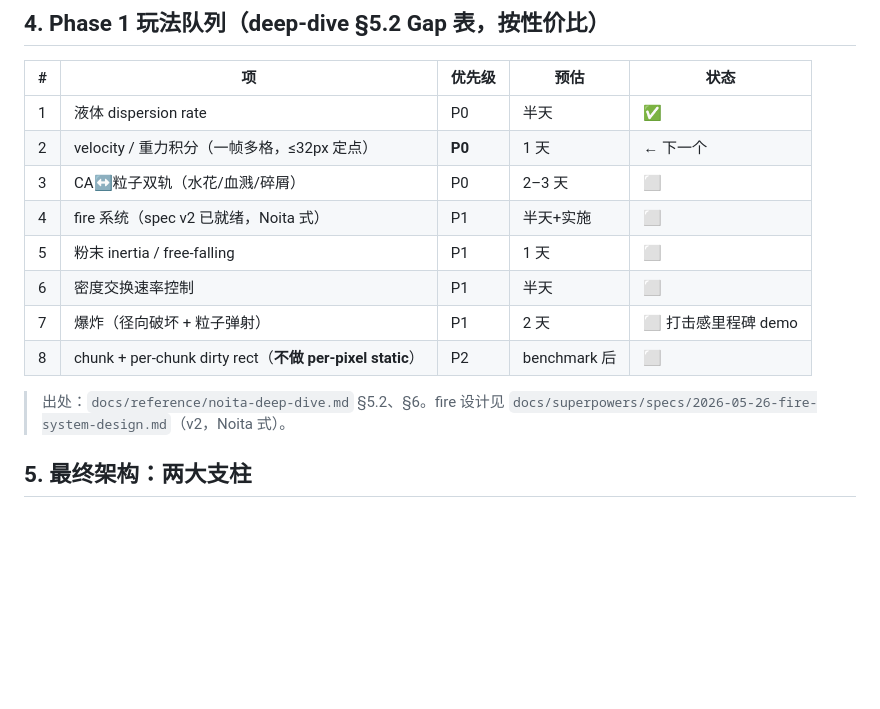
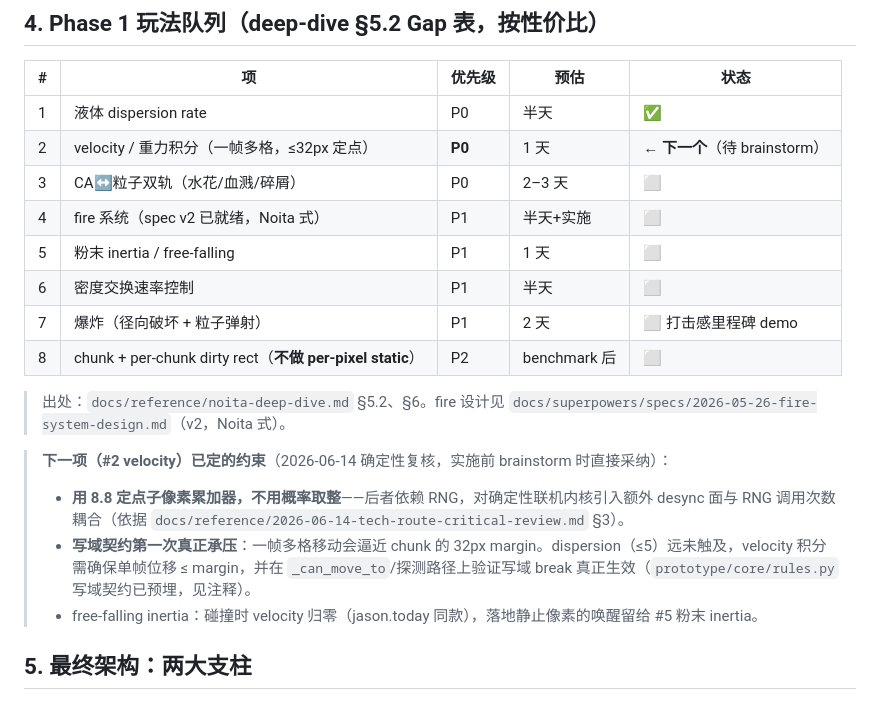
Before and after one commit to Renko6626/fallingTest, a Markdown page: docs/overview/architecture.md, the part around the change. GitHub-like rendering; blank space fills up the shorter version.

Commit message:
docs: record velocity (queue #2) as next TODO with locked constraints
Fixed-point accumulator over probabilistic rounding; write-domain contract
first stress test; free-falling inertia zeroes velocity on collision.
Sourced from the 2026-06-14 determinism review.

Co-Authored-By: Claude Opus 4.8 (1M context) <noreply@anthropic.com>

```diff
--- a/docs/overview/architecture.md
+++ b/docs/overview/architecture.md
@@ -53,7 +53,7 @@ flowchart LR
 | # | 项 | 优先级 | 预估 | 状态 |
 |---|---|---|---|---|
 | 1 | 液体 dispersion rate | P0 | 半天 | ✅ |
-| 2 | velocity / 重力积分（一帧多格，≤32px 定点） | **P0** | 1 天 | ← 下一个 |
+| 2 | velocity / 重力积分（一帧多格，≤32px 定点） | **P0** | 1 天 | ← **下一个**（待 brainstorm） |
 | 3 | CA↔粒子双轨（水花/血溅/碎屑） | P0 | 2–3 天 | ⬜ |
 | 4 | fire 系统（spec v2 已就绪，Noita 式） | P1 | 半天+实施 | ⬜ |
 | 5 | 粉末 inertia / free-falling | P1 | 1 天 | ⬜ |
@@ -62,6 +62,11 @@ flowchart LR
 | 8 | chunk + per-chunk dirty rect（**不做 per-pixel static**） | P2 | benchmark 后 | ⬜ |
 
 > 出处：`docs/reference/noita-deep-dive.md` §5.2、§6。fire 设计见 `docs/superpowers/specs/2026-05-26-fire-system-design.md`（v2，Noita 式）。
+
+> **下一项（#2 velocity）已定的约束**（2026-06-14 确定性复核，实施前 brainstorm 时直接采纳）：
+> - **用 8.8 定点子像素累加器，不用概率取整**——后者依赖 RNG，对确定性联机内核引入额外 desync 面与 RNG 调用次数耦合（依据 `docs/reference/2026-06-14-tech-route-critical-review.md` §3）。
+> - **写域契约第一次真正承压**：一帧多格移动会逼近 chunk 的 32px margin。dispersion（≤5）远未触及，velocity 积分需确保单帧位移 ≤ margin，并在 `_can_move_to`/探测路径上验证写域 break 真正生效（`prototype/core/rules.py` 写域契约已预埋，见注释）。
+> - free-falling inertia：碰撞时 velocity 归零（jason.today 同款），落地静止像素的唤醒留给 #5 粉末 inertia。
 
 ## 5. 最终架构：两大支柱
 
```
